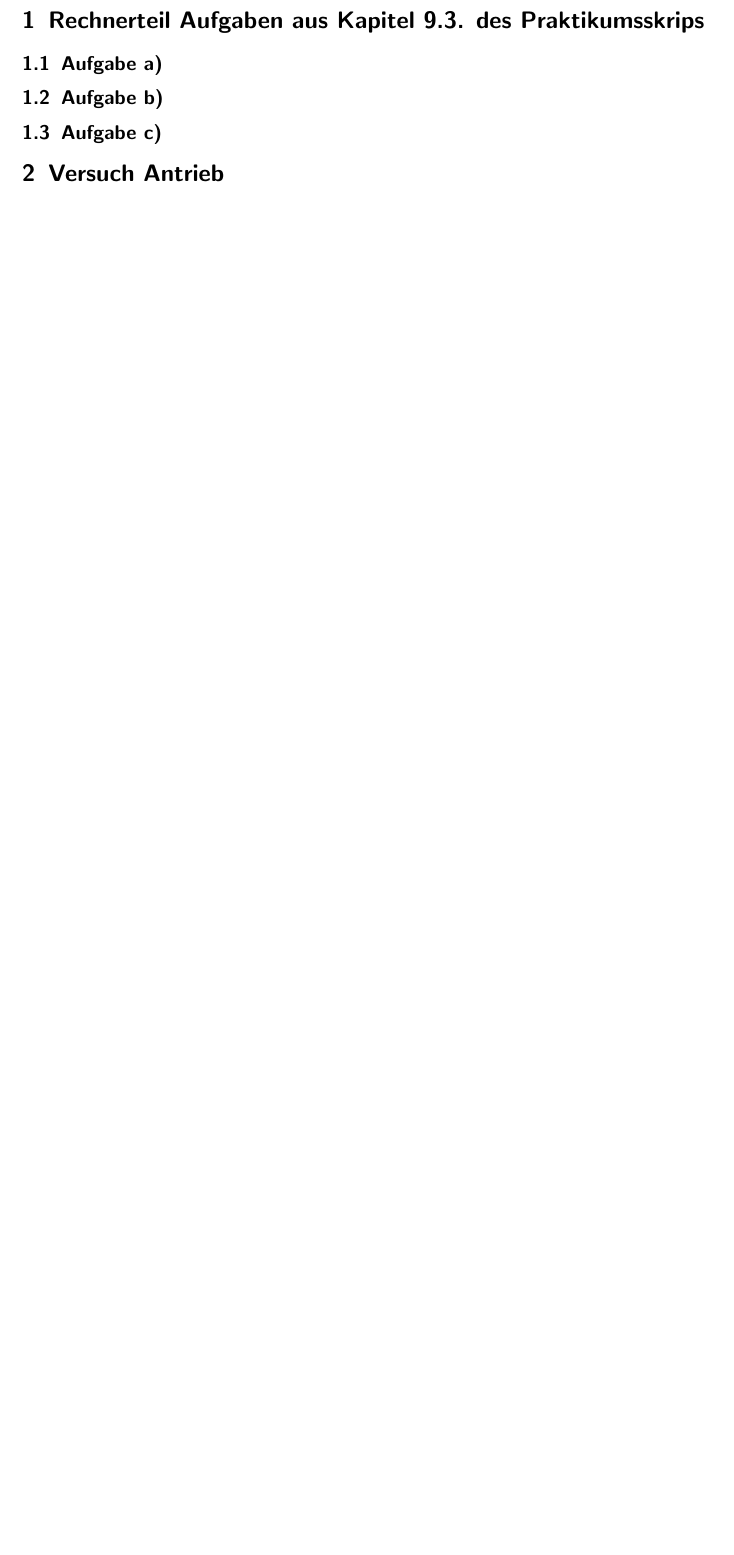
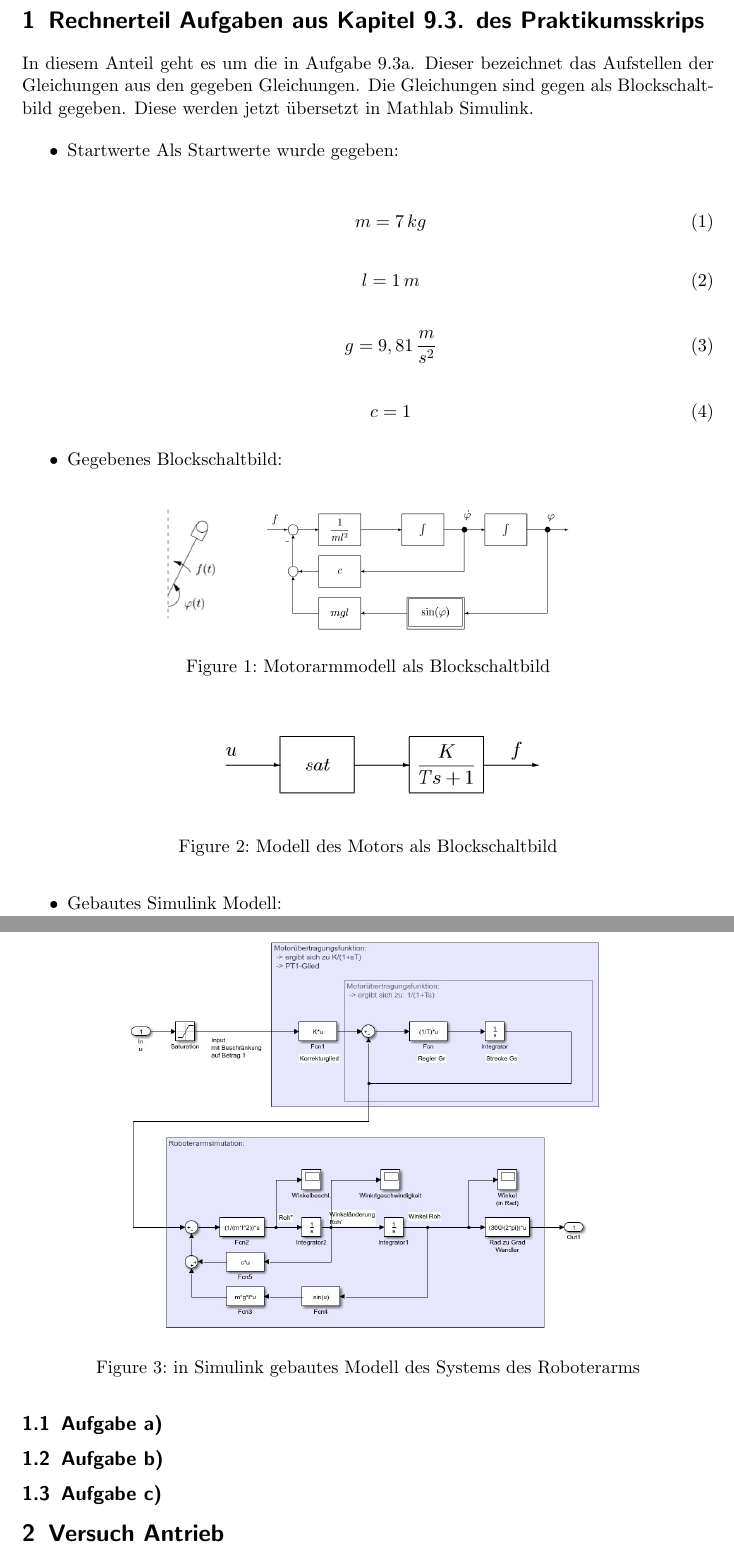
Before and after one commit to Eugen2586/RegelungstechnikAbgabe, a LaTeX document (Praktikumsbericht Regelungstechnik Praktikum/Praktikum Regelungstechnik.tex): part of page 3 of 3 before the commit and two parts of pages 3 and 4 of 4 after it, the two joined at a grey line, cut so that both start at the same text, the shorter picture padded with empty space. Compiled offline with pdfLaTeX.

Commit message:
Ersten Sache ergänzt.

```diff
--- a/Praktikumsbericht Regelungstechnik Praktikum/Praktikum Regelungstechnik.tex
+++ b/Praktikumsbericht Regelungstechnik Praktikum/Praktikum Regelungstechnik.tex
@@ -1,6 +1,7 @@
 \documentclass[11pt]{scrartcl}
 \usepackage{graphicx}
- \usepackage{float}
+\usepackage{float}
+\usepackage{amsmath}
 
 \begin{document}
 \title{Praktiukumsarbeit zum Praktikum Regelungstechnik}
@@ -15,6 +16,50 @@
 
 %Mathlab Aufgabe
 \section{Rechnerteil Aufgaben aus Kapitel 9.3. des Praktikumsskrips}
+In diesem Anteil geht es um die in Aufgabe 9.3a. Dieser bezeichnet das Aufstellen der Gleichungen aus den gegeben Gleichungen. Die Gleichungen sind gegen als Blockschaltbild gegeben. Diese werden jetzt übersetzt in Mathlab Simulink.
+
+\begin{itemize}
+\item Startwerte
+Als Startwerte wurde gegeben:
+
+\begin{align}
+   	m &= 7\, kg
+\end{align}
+\begin{align}
+   	l &= 1\, m
+\end{align}
+\begin{align}
+   	g &= 9,81\, \frac{m}{s^2}
+\end{align}
+\begin{align}
+   	c &= 1
+\end{align}
+
+
+
+
+
+\item Gegebenes Blockschaltbild:
+\begin{figure}[H]
+	\centering
+	\includegraphics[width=0.6\textwidth]{Aufgabe9aMotorarm.png}
+	\caption{Motorarmmodell als Blockschaltbild}
+	\label{img:grafik-dummy}
+\end{figure}
+\begin{figure}[H]
+	\centering
+	\includegraphics[width=0.6\textwidth]{Aufgabe9aStreckeMotor.png}
+	\caption{Modell des Motors als Blockschaltbild}
+	\label{img:grafik-dummy}
+\end{figure}
+\item Gebautes Simulink Modell:
+\begin{figure}[H]
+	\centering
+	\includegraphics[width=0.7\textwidth]{SimulinkModell.jpeg}
+	\caption{in Simulink gebautes Modell des Systems des Roboterarms}
+	\label{img:grafik-dummy}
+\end{figure}
+\end{itemize}
 
 %Aufgabe a
 \subsection{Aufgabe a)}
```
Also changed, not shown: Praktikumsbericht Regelungstechnik Praktikum/Aufgabe9aMotorarm.PNG (added), Praktikumsbericht Regelungstechnik Praktikum/Aufgabe9aStreckeMotor.PNG (added), Praktikumsbericht Regelungstechnik Praktikum/Praktikum Regelungstechnik.pdf, Praktikumsbericht Regelungstechnik Praktikum/SimulinkModell.jpeg (added), 1 other file.
